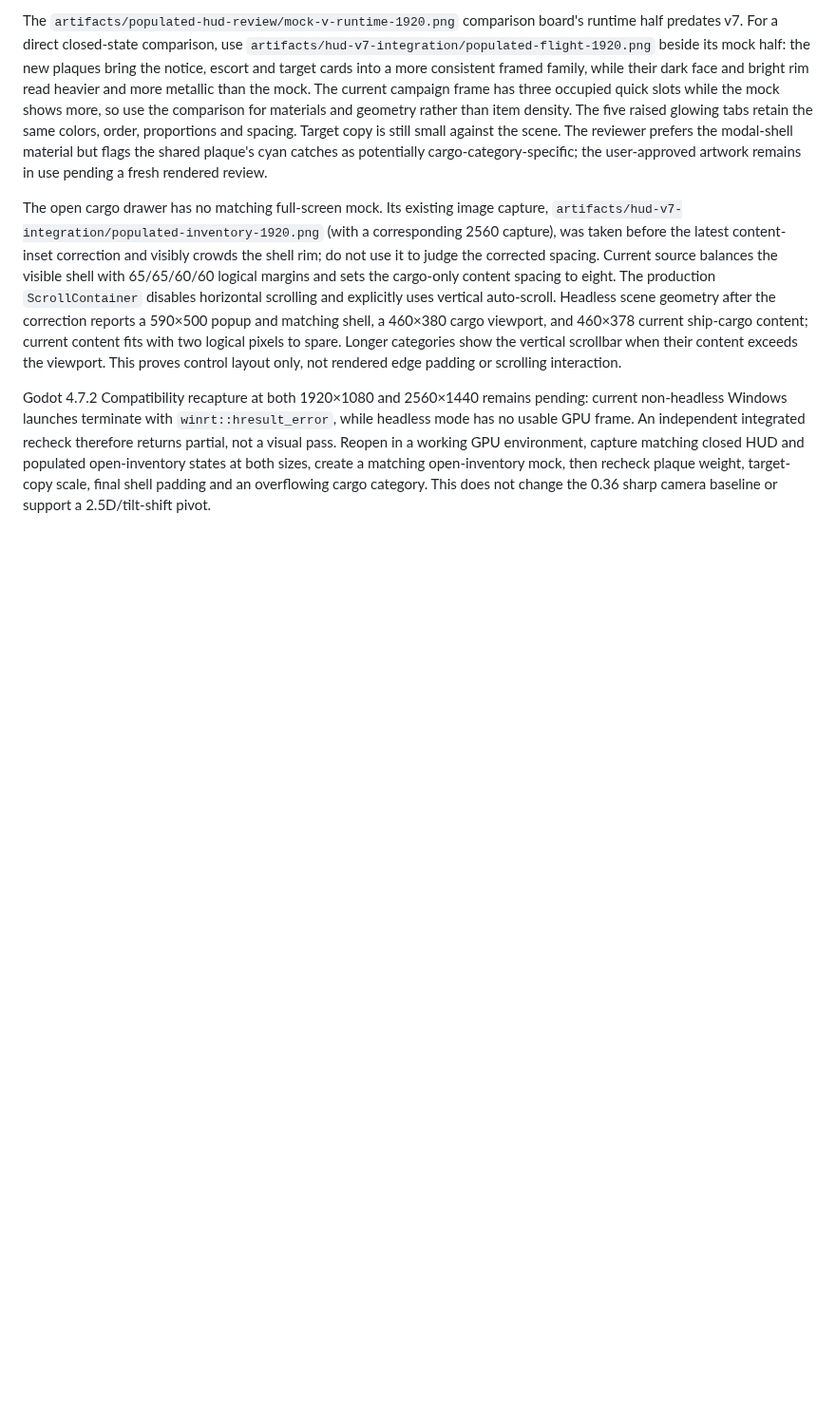
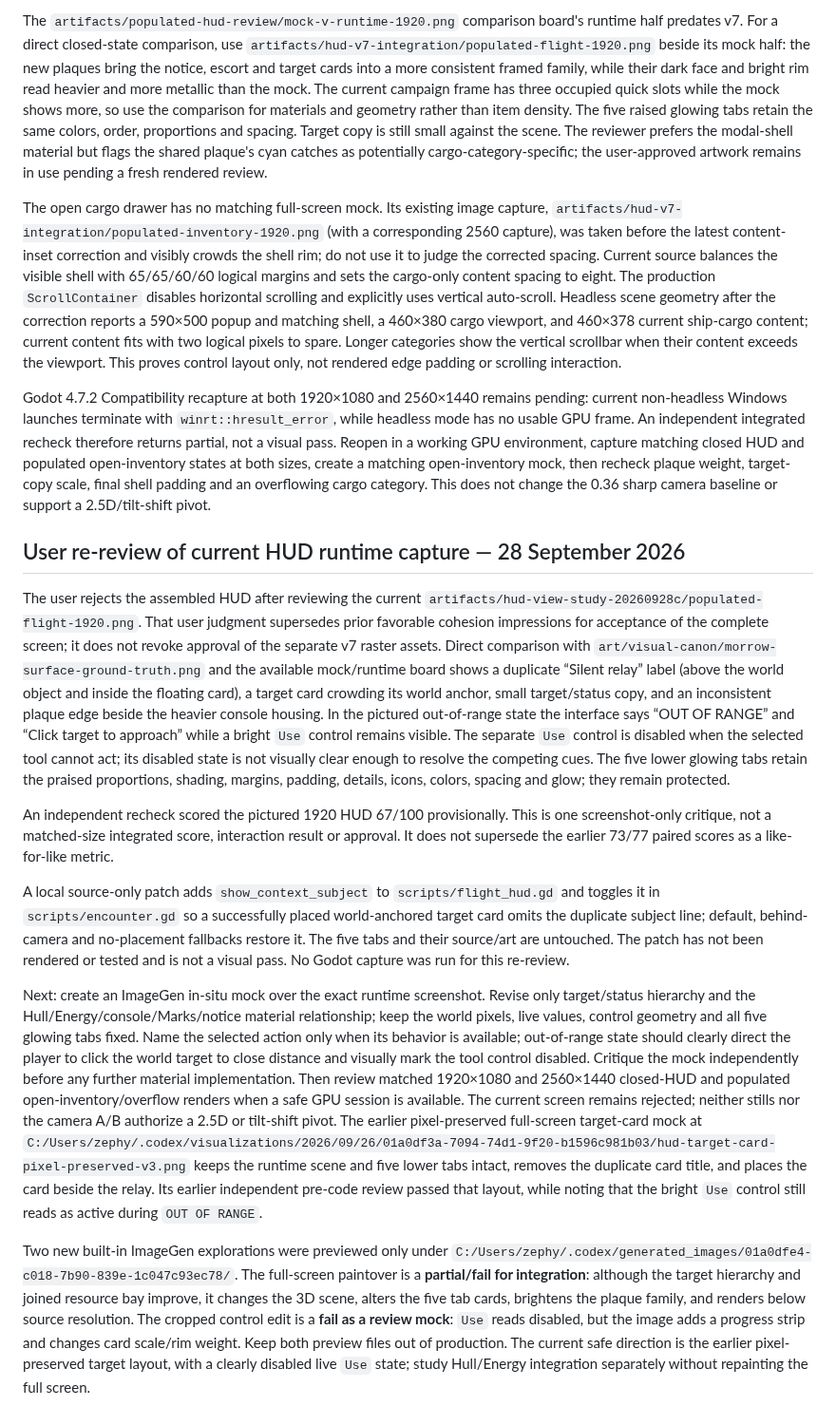
Before and after one commit to gcs2/colonybois, a Markdown page: docs/reviews/VIEW_MOCK_COVERAGE.md, the part around the change. Shown at 95% size. Rendered like a GitHub page; blank space fills up the shorter version.

Commit message:
docs: record HUD rejection and mock review

```diff
--- a/docs/reviews/VIEW_MOCK_COVERAGE.md
+++ b/docs/reviews/VIEW_MOCK_COVERAGE.md
@@ -701,3 +701,17 @@ The `artifacts/populated-hud-review/mock-v-runtime-1920.png` comparison board's
 The open cargo drawer has no matching full-screen mock. Its existing image capture, `artifacts/hud-v7-integration/populated-inventory-1920.png` (with a corresponding 2560 capture), was taken before the latest content-inset correction and visibly crowds the shell rim; do not use it to judge the corrected spacing. Current source balances the visible shell with 65/65/60/60 logical margins and sets the cargo-only content spacing to eight. The production `ScrollContainer` disables horizontal scrolling and explicitly uses vertical auto-scroll. Headless scene geometry after the correction reports a 590×500 popup and matching shell, a 460×380 cargo viewport, and 460×378 current ship-cargo content; current content fits with two logical pixels to spare. Longer categories show the vertical scrollbar when their content exceeds the viewport. This proves control layout only, not rendered edge padding or scrolling interaction.
 
 Godot 4.7.2 Compatibility recapture at both 1920×1080 and 2560×1440 remains pending: current non-headless Windows launches terminate with `winrt::hresult_error`, while headless mode has no usable GPU frame. An independent integrated recheck therefore returns partial, not a visual pass. Reopen in a working GPU environment, capture matching closed HUD and populated open-inventory states at both sizes, create a matching open-inventory mock, then recheck plaque weight, target-copy scale, final shell padding and an overflowing cargo category. This does not change the 0.36 sharp camera baseline or support a 2.5D/tilt-shift pivot.
+
+
+## User re-review of current HUD runtime capture — 28 September 2026
+
+The user rejects the assembled HUD after reviewing the current `artifacts/hud-view-study-20260928c/populated-flight-1920.png`. That user judgment supersedes prior favorable cohesion impressions for acceptance of the complete screen; it does not revoke approval of the separate v7 raster assets. Direct comparison with `art/visual-canon/morrow-surface-ground-truth.png` and the available mock/runtime board shows a duplicate “Silent relay” label (above the world object and inside the floating card), a target card crowding its world anchor, small target/status copy, and an inconsistent plaque edge beside the heavier console housing. In the pictured out-of-range state the interface says “OUT OF RANGE” and “Click target to approach” while a bright `Use` control remains visible. The separate `Use` control is disabled when the selected tool cannot act; its disabled state is not visually clear enough to resolve the competing cues. The five lower glowing tabs retain the praised proportions, shading, margins, padding, details, icons, colors, spacing and glow; they remain protected.
+
+An independent recheck scored the pictured 1920 HUD 67/100 provisionally. This is one screenshot-only critique, not a matched-size integrated score, interaction result or approval. It does not supersede the earlier 73/77 paired scores as a like-for-like metric.
+
+A local source-only patch adds `show_context_subject` to `scripts/flight_hud.gd` and toggles it in `scripts/encounter.gd` so a successfully placed world-anchored target card omits the duplicate subject line; default, behind-camera and no-placement fallbacks restore it. The five tabs and their source/art are untouched. The patch has not been rendered or tested and is not a visual pass. No Godot capture was run for this re-review.
+
+Next: create an ImageGen in-situ mock over the exact runtime screenshot. Revise only target/status hierarchy and the Hull/Energy/console/Marks/notice material relationship; keep the world pixels, live values, control geometry and all five glowing tabs fixed. Name the selected action only when its behavior is available; out-of-range state should clearly direct the player to click the world target to close distance and visually mark the tool control disabled. Critique the mock independently before any further material implementation. Then review matched 1920×1080 and 2560×1440 closed-HUD and populated open-inventory/overflow renders when a safe GPU session is available. The current screen remains rejected; neither stills nor the camera A/B authorize a 2.5D or tilt-shift pivot.
+The earlier pixel-preserved full-screen target-card mock at `C:/Users/zephy/.codex/visualizations/2026/09/26/01a0df3a-7094-74d1-9f20-b1596c981b03/hud-target-card-pixel-preserved-v3.png` keeps the runtime scene and five lower tabs intact, removes the duplicate card title, and places the card beside the relay. Its earlier independent pre-code review passed that layout, while noting that the bright `Use` control still reads as active during `OUT OF RANGE`.
+
+Two new built-in ImageGen explorations were previewed only under `C:/Users/zephy/.codex/generated_images/01a0dfe4-c018-7b90-839e-1c047c93ec78/`. The full-screen paintover is a **partial/fail for integration**: although the target hierarchy and joined resource bay improve, it changes the 3D scene, alters the five tab cards, brightens the plaque family, and renders below source resolution. The cropped control edit is a **fail as a review mock**: `Use` reads disabled, but the image adds a progress strip and changes card scale/rim weight. Keep both preview files out of production. The current safe direction is the earlier pixel-preserved target layout, with a clearly disabled live `Use` state; study Hull/Energy integration separately without repainting the full screen.
```
Also changed, not shown: docs/NEXT_SESSION.md (+2 -0 lines), docs/TASK_BOARD.md (+2 -2 lines).
